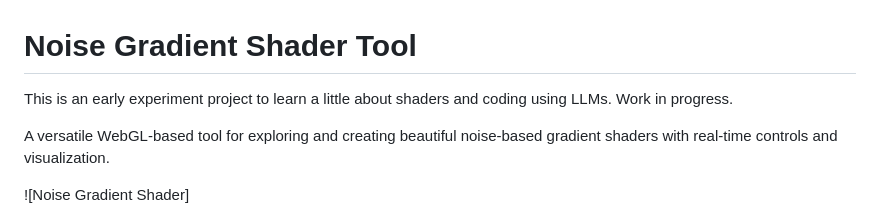
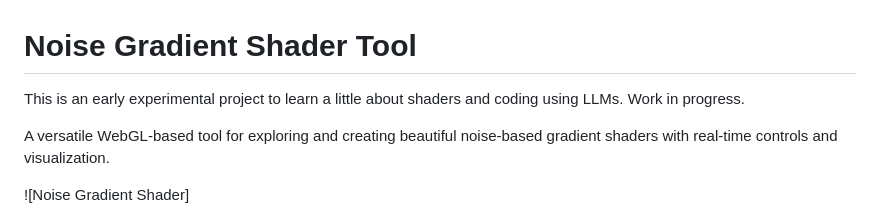
Before and after one commit to lifesized/NoiseGradientShader, a Markdown page: README.md, the part around the change. Drawn GitHub-style.

```diff
--- a/README.md
+++ b/README.md
@@ -1,6 +1,6 @@
 # Noise Gradient Shader Tool
 
-This is an early experiment project to learn a little about shaders and coding using LLMs. Work in progress.
+This is an early experimental project to learn a little about shaders and coding using LLMs. Work in progress.
 
 A versatile WebGL-based tool for exploring and creating beautiful noise-based gradient shaders with real-time controls and visualization.
 
```
